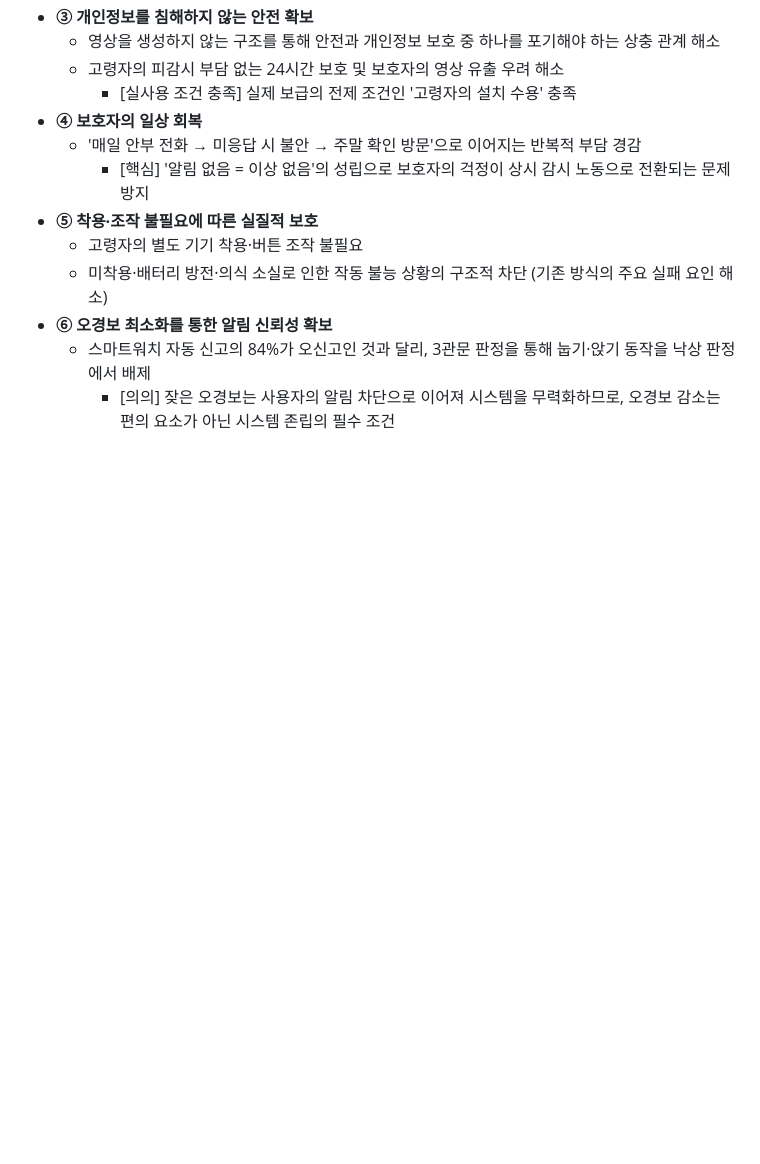
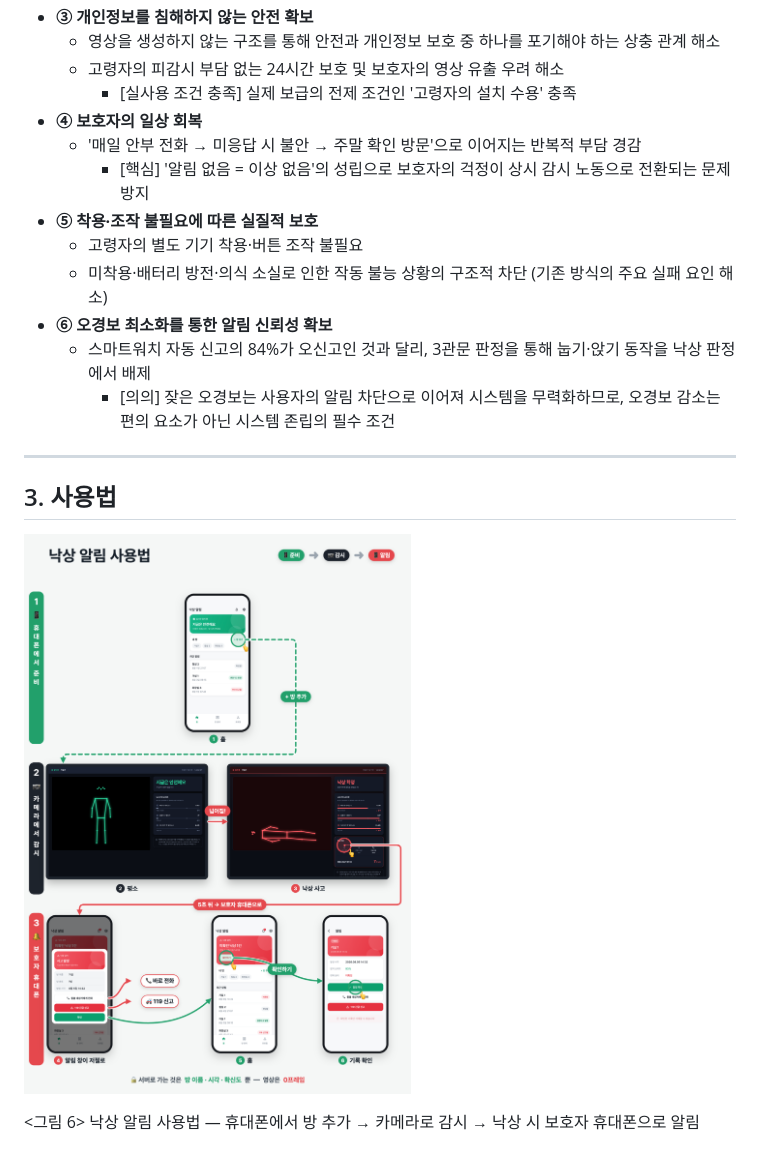
Before and after one commit to munho-kang/fall-detection, a Markdown page: README.md, the part around the change. Drawn GitHub-style; blank space fills up the shorter version.

Commit message:
docs: README 끝에 사용법 튜토리얼 그림 추가
Co-Authored-By: Claude Opus 5.5 (1M context) <noreply@anthropic.com>

```diff
--- a/README.md
+++ b/README.md
@@ -227,3 +227,11 @@
 - **⑥ 오경보 최소화를 통한 알림 신뢰성 확보**
   - 스마트워치 자동 신고의 84%가 오신고인 것과 달리, 3관문 판정을 통해 눕기·앉기 동작을 낙상 판정에서 배제
     - [의의] 잦은 오경보는 사용자의 알림 차단으로 이어져 시스템을 무력화하므로, 오경보 감소는 편의 요소가 아닌 시스템 존립의 필수 조건
+
+---
+
+## 3. 사용법
+
+![그림 6. 낙상 알림 사용법](docs/사용법_튜토리얼.png)
+
+&lt;그림 6&gt; 낙상 알림 사용법 — 휴대폰에서 방 추가 → 카메라로 감시 → 낙상 시 보호자 휴대폰으로 알림
```
